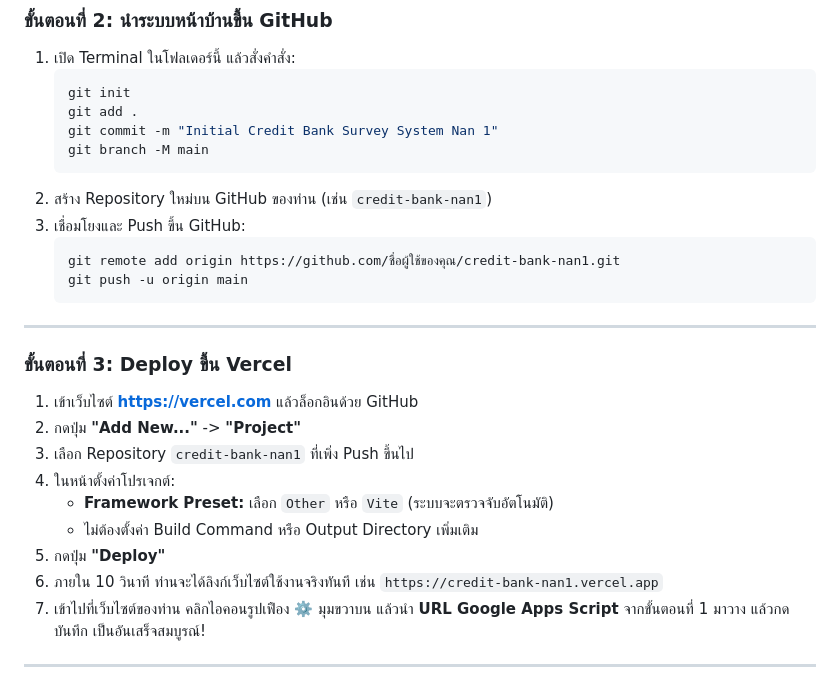
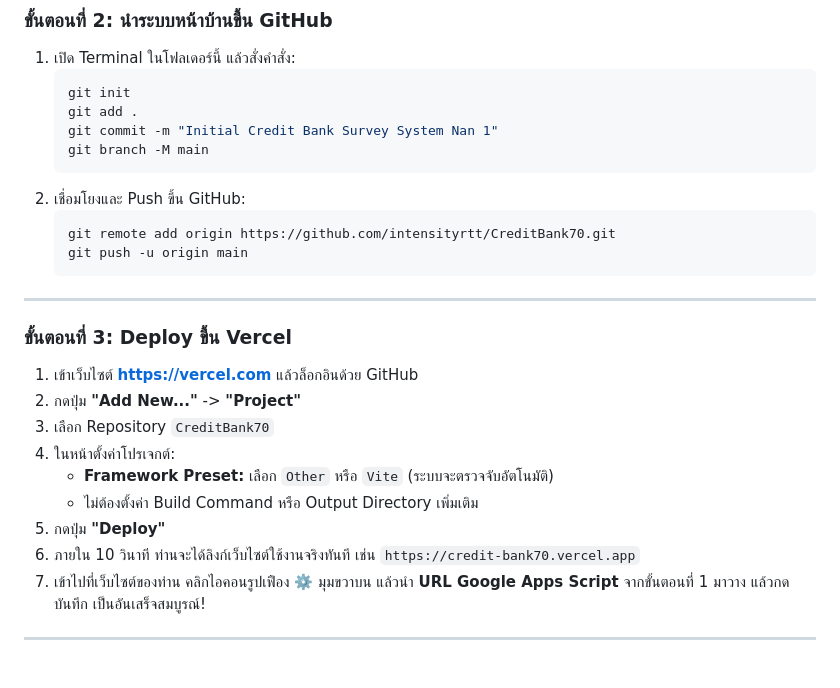
Before and after one commit to intensityrtt/CreditBank70, a Markdown page: README.md, the part around the change. Rendered like a GitHub page.

Commit message:
docs: update repository URL to intensityrtt/CreditBank70

````diff
--- a/README.md
+++ b/README.md
@@ -88,10 +88,9 @@
    git commit -m "Initial Credit Bank Survey System Nan 1"
    git branch -M main
    ```
-2. สร้าง Repository ใหม่บน GitHub ของท่าน (เช่น `credit-bank-nan1`)
-3. เชื่อมโยงและ Push ขึ้น GitHub:
+2. เชื่อมโยงและ Push ขึ้น GitHub:
    ```bash
-   git remote add origin https://github.com/ชื่อผู้ใช้ของคุณ/credit-bank-nan1.git
+   git remote add origin https://github.com/intensityrtt/CreditBank70.git
    git push -u origin main
    ```
 
@@ -100,12 +99,12 @@
 ### ขั้นตอนที่ 3: Deploy ขึ้น Vercel
 1. เข้าเว็บไซต์ **https://vercel.com** แล้วล็อกอินด้วย GitHub
 2. กดปุ่ม **"Add New..."** -> **"Project"**
-3. เลือก Repository `credit-bank-nan1` ที่เพิ่ง Push ขึ้นไป
+3. เลือก Repository `CreditBank70`
 4. ในหน้าตั้งค่าโปรเจกต์:
    - **Framework Preset:** เลือก `Other` หรือ `Vite` (ระบบจะตรวจจับอัตโนมัติ)
    - ไม่ต้องตั้งค่า Build Command หรือ Output Directory เพิ่มเติม
 5. กดปุ่ม **"Deploy"**
-6. ภายใน 10 วินาที ท่านจะได้ลิงก์เว็บไซต์ใช้งานจริงทันที เช่น `https://credit-bank-nan1.vercel.app`
+6. ภายใน 10 วินาที ท่านจะได้ลิงก์เว็บไซต์ใช้งานจริงทันที เช่น `https://credit-bank70.vercel.app`
 7. เข้าไปที่เว็บไซต์ของท่าน คลิกไอคอนรูปเฟือง ⚙️ มุมขวาบน แล้วนำ **URL Google Apps Script** จากขั้นตอนที่ 1 มาวาง แล้วกดบันทึก เป็นอันเสร็จสมบูรณ์!
 
 ---
````
